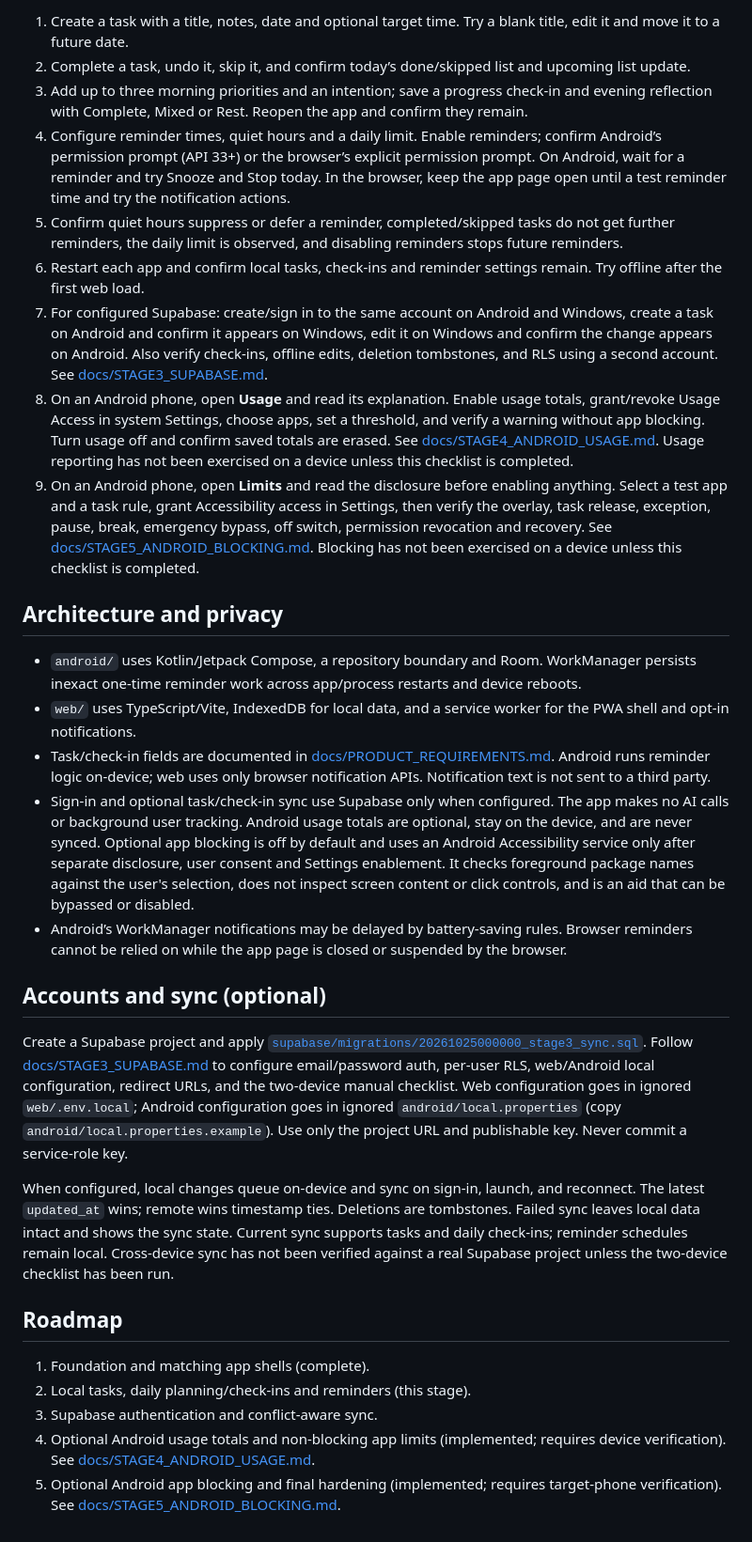
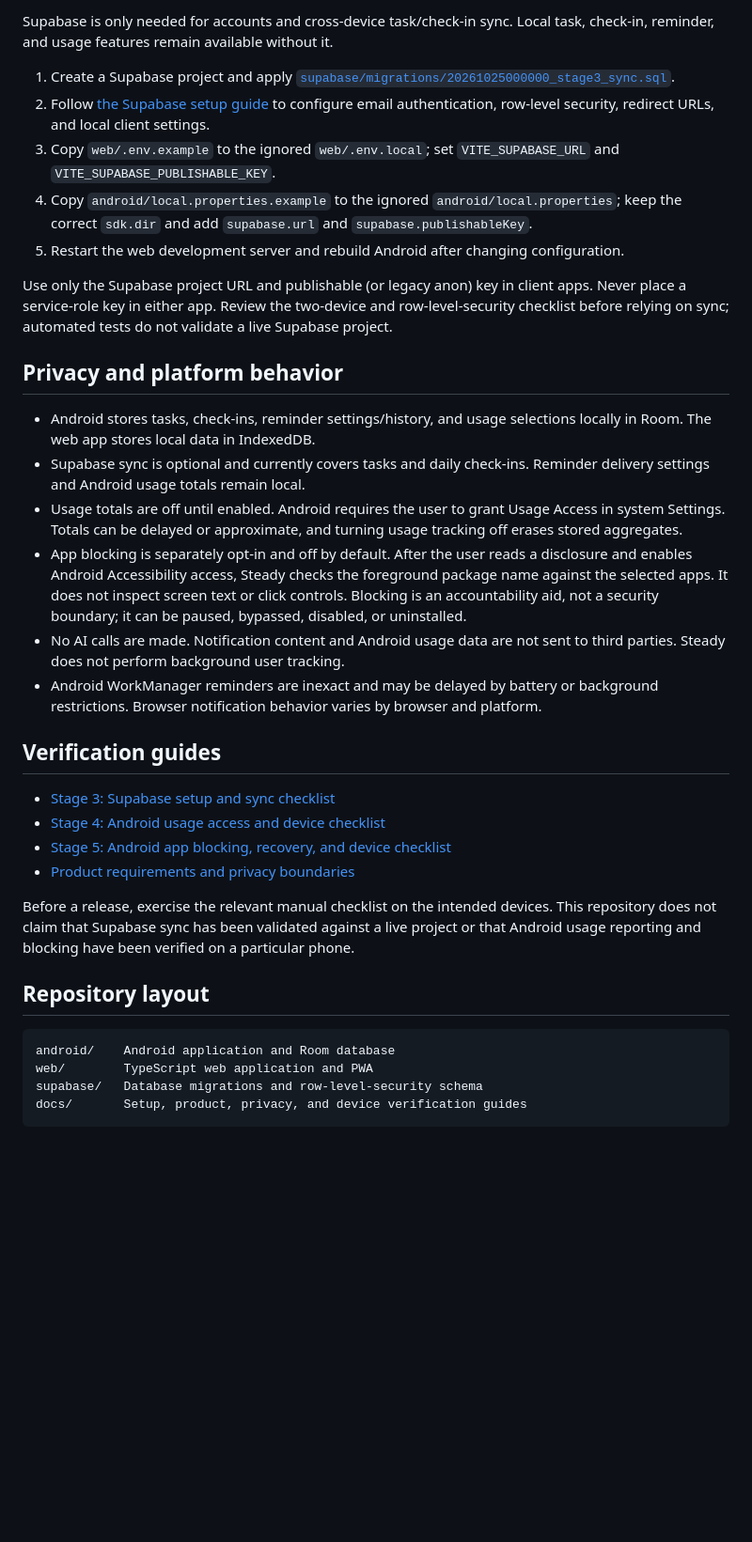
Before and after one commit to Keshav-spec/accountability-app, a Markdown page: README.md, the part around one of its changes. Shown at 94% size. Drawn GitHub-style; blank space fills up the shorter version.

````diff
--- a/README.md
+++ b/README.md
@@ -33,32 +75,37 @@ Alternatively, open `android/` in Android Studio, configure Gradle 8.13 and sele
 
-1. Create a task with a title, notes, date and optional target time. Try a blank title, edit it and move it to a future date.
-2. Complete a task, undo it, skip it, and confirm today’s done/skipped list and upcoming list update.
-3. Add up to three morning priorities and an intention; save a progress check-in and evening reflection with Complete, Mixed or Rest. Reopen the app and confirm they remain.
-4. Configure reminder times, quiet hours and a daily limit. Enable reminders; confirm Android’s permission prompt (API 33+) or the browser’s explicit permission prompt. On Android, wait for a reminder and try Snooze and Stop today. In the browser, keep the app page open until a test reminder time and try the notification actions.
-5. Confirm quiet hours suppress or defer a reminder, completed/skipped tasks do not get further reminders, the daily limit is observed, and disabling reminders stops future reminders.
-6. Restart each app and confirm local tasks, check-ins and reminder settings remain. Try offline after the first web load.
-7. For configured Supabase: create/sign in to the same account on Android and Windows, create a task on Android and confirm it appears on Windows, edit it on Windows and confirm the change appears on Android. Also verify check-ins, offline edits, deletion tombstones, and RLS using a second account. See [docs/STAGE3_SUPABASE.md](docs/STAGE3_SUPABASE.md).
-8. On an Android phone, open **Usage** and read its explanation. Enable usage totals, grant/revoke Usage Access in system Settings, choose apps, set a threshold, and verify a warning without app blocking. Turn usage off and confirm saved totals are erased. See [docs/STAGE4_ANDROID_USAGE.md](docs/STAGE4_ANDROID_USAGE.md). Usage reporting has not been exercised on a device unless this checklist is completed.
-9. On an Android phone, open **Limits** and read the disclosure before enabling anything. Select a test app and a task rule, grant Accessibility access in Settings, then verify the overlay, task release, exception, pause, break, emergency bypass, off switch, permission revocation and recovery. See [docs/STAGE5_ANDROID_BLOCKING.md](docs/STAGE5_ANDROID_BLOCKING.md). Blocking has not been exercised on a device unless this checklist is completed.
+Supabase is only needed for accounts and cross-device task/check-in sync. Local task, check-in, reminder, and usage features remain available without it.
 
-## Architecture and privacy
+1. Create a Supabase project and apply [`supabase/migrations/20261025000000_stage3_sync.sql`](supabase/migrations/20261025000000_stage3_sync.sql).
+2. Follow [the Supabase setup guide](docs/STAGE3_SUPABASE.md) to configure email authentication, row-level security, redirect URLs, and local client settings.
+3. Copy `web/.env.example` to the ignored `web/.env.local`; set `VITE_SUPABASE_URL` and `VITE_SUPABASE_PUBLISHABLE_KEY`.
+4. Copy `android/local.properties.example` to the ignored `android/local.properties`; keep the correct `sdk.dir` and add `supabase.url` and `supabase.publishableKey`.
+5. Restart the web development server and rebuild Android after changing configuration.
 
-- `android/` uses Kotlin/Jetpack Compose, a repository boundary and Room. WorkManager persists inexact one-time reminder work across app/process restarts and device reboots.
-- `web/` uses TypeScript/Vite, IndexedDB for local data, and a service worker for the PWA shell and opt-in notifications.
-- Task/check-in fields are documented in [docs/PRODUCT_REQUIREMENTS.md](docs/PRODUCT_REQUIREMENTS.md). Android runs reminder logic on-device; web uses only browser notification APIs. Notification text is not sent to a third party.
-- Sign-in and optional task/check-in sync use Supabase only when configured. The app makes no AI calls or background user tracking. Android usage totals are optional, stay on the device, and are never synced. Optional app blocking is off by default and uses an Android Accessibility service only after separate disclosure, user consent and Settings enablement. It checks foreground package names against the user's selection, does not inspect screen content or click controls, and is an aid that can be bypassed or disabled.
-- Android’s WorkManager notifications may be delayed by battery-saving rules. Browser reminders cannot be relied on while the app page is closed or suspended by the browser.
+Use only the Supabase project URL and publishable (or legacy anon) key in client apps. Never place a service-role key in either app. Review the two-device and row-level-security checklist before relying on sync; automated tests do not validate a live Supabase project.
 
-## Accounts and sync (optional)
+## Privacy and platform behavior
 
-Create a Supabase project and apply [`supabase/migrations/20261025000000_stage3_sync.sql`](supabase/migrations/20261025000000_stage3_sync.sql). Follow [docs/STAGE3_SUPABASE.md](docs/STAGE3_SUPABASE.md) to configure email/password auth, per-user RLS, web/Android local configuration, redirect URLs, and the two-device manual checklist. Web configuration goes in ignored `web/.env.local`; Android configuration goes in ignored `android/local.properties` (copy `android/local.properties.example`). Use only the project URL and publishable key. Never commit a service-role key.
+- Android stores tasks, check-ins, reminder settings/history, and usage selections locally in Room. The web app stores local data in IndexedDB.
+- Supabase sync is optional and currently covers tasks and daily check-ins. Reminder delivery settings and Android usage totals remain local.
+- Usage totals are off until enabled. Android requires the user to grant Usage Access in system Settings. Totals can be delayed or approximate, and turning usage tracking off erases stored aggregates.
+- App blocking is separately opt-in and off by default. After the user reads a disclosure and enables Android Accessibility access, Steady checks the foreground package name against the selected apps. It does not inspect screen text or click controls. Blocking is an accountability aid, not a security boundary; it can be paused, bypassed, disabled, or uninstalled.
+- No AI calls are made. Notification content and Android usage data are not sent to third parties. Steady does not perform background user tracking.
+- Android WorkManager reminders are inexact and may be delayed by battery or background restrictions. Browser notification behavior varies by browser and platform.
 
-When configured, local changes queue on-device and sync on sign-in, launch, and reconnect. The latest `updated_at` wins; remote wins timestamp ties. Deletions are tombstones. Failed sync leaves local data intact and shows the sync state. Current sync supports tasks and daily check-ins; reminder schedules remain local. Cross-device sync has not been verified against a real Supabase project unless the two-device checklist has been run.
+## Verification guides
 
-## Roadmap
+- [Stage 3: Supabase setup and sync checklist](docs/STAGE3_SUPABASE.md)
+- [Stage 4: Android usage access and device checklist](docs/STAGE4_ANDROID_USAGE.md)
+- [Stage 5: Android app blocking, recovery, and device checklist](docs/STAGE5_ANDROID_BLOCKING.md)
+- [Product requirements and privacy boundaries](docs/PRODUCT_REQUIREMENTS.md)
 
-1. Foundation and matching app shells (complete).
-2. Local tasks, daily planning/check-ins and reminders (this stage).
-3. Supabase authentication and conflict-aware sync.
-4. Optional Android usage totals and non-blocking app limits (implemented; requires device verification). See [docs/STAGE4_ANDROID_USAGE.md](docs/STAGE4_ANDROID_USAGE.md).
-5. Optional Android app blocking and final hardening (implemented; requires target-phone verification). See [docs/STAGE5_ANDROID_BLOCKING.md](docs/STAGE5_ANDROID_BLOCKING.md).
+Before a release, exercise the relevant manual checklist on the intended devices. This repository does not claim that Supabase sync has been validated against a live project or that Android usage reporting and blocking have been verified on a particular phone.
+
+## Repository layout
+
+```text
+android/    Android application and Room database
+web/        TypeScript web application and PWA
+supabase/   Database migrations and row-level-security schema
+docs/       Setup, product, privacy, and device verification guides
+```
````
Also changed, not shown: other parts of README.md (+56 -14 lines).
